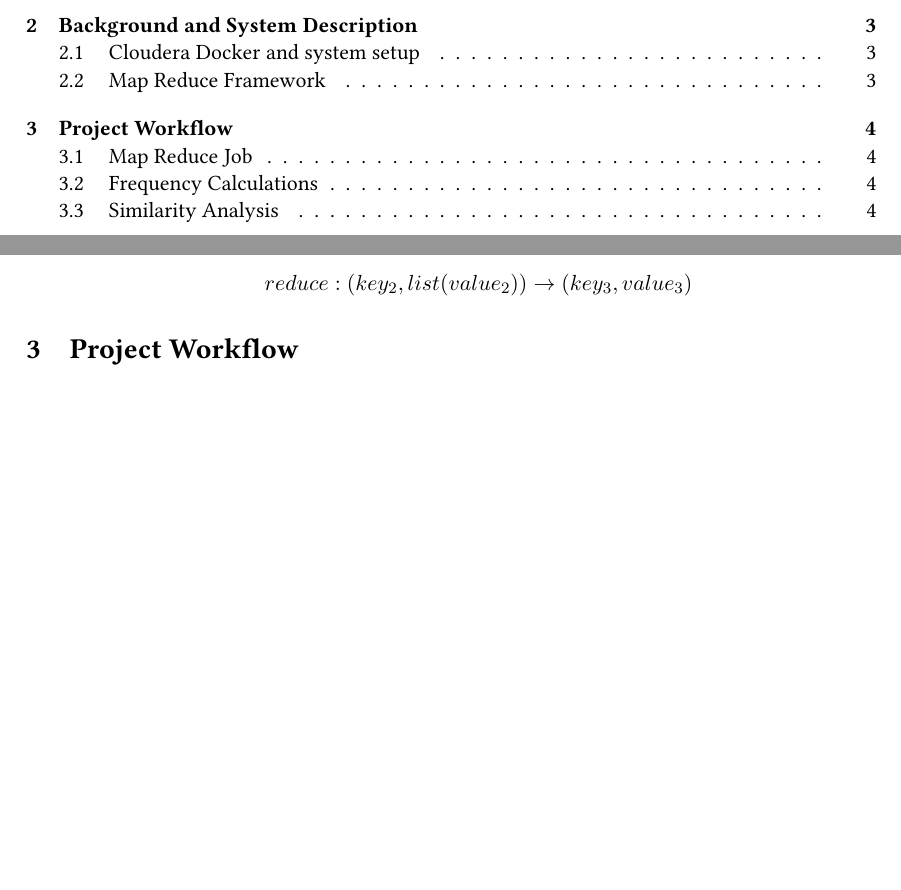
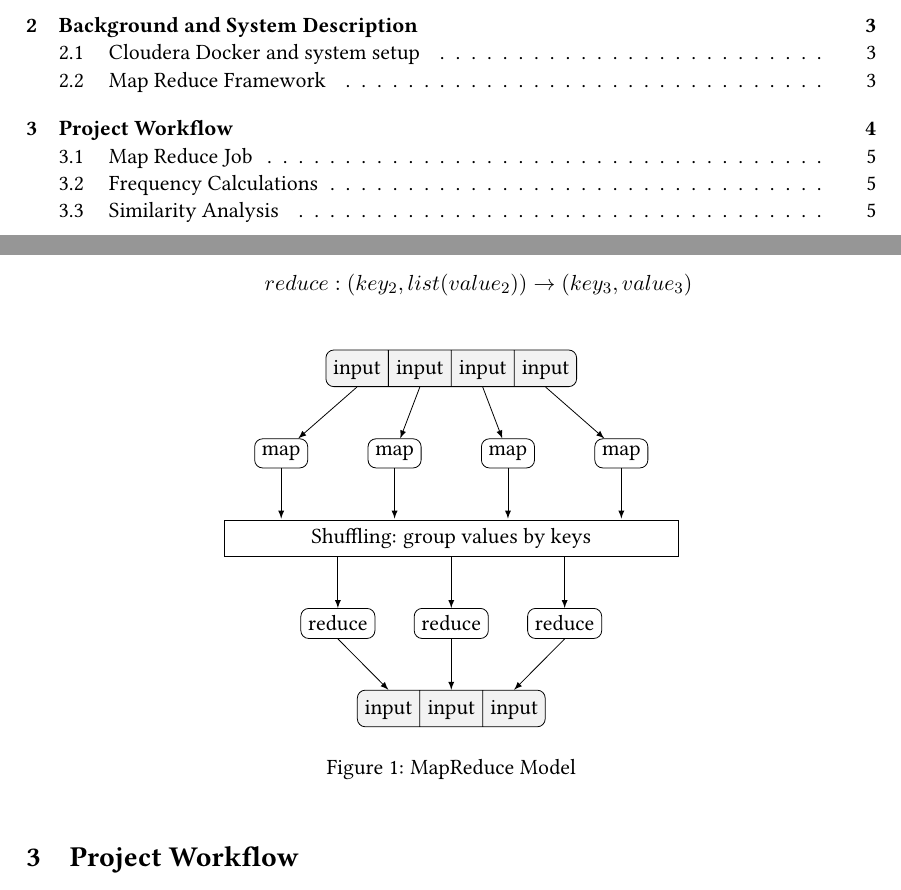
Before and after one commit to sentientmachin3/big-data-project, a LaTeX document (report/report.tex): two parts of pages 2 and 4 of 5 before the commit and two parts of pages 2 and 4 of 6 after it, joined at a grey line, cut so that both start at the same text, the shorter picture padded with empty space. Compiled offline with pdfLaTeX.

Commit message:
Tikz Mapreduce Model done

```diff
--- a/report/report.tex
+++ b/report/report.tex
@@ -16,6 +16,11 @@
 \usepackage{hyperref}
 \usepackage{fancyhdr}
 \usepackage{tikz}
+\usetikzlibrary{patterns}
+\usetikzlibrary{shapes,positioning,calc}
+\usetikzlibrary{shapes.geometric, arrows}
+\usetikzlibrary{arrows.meta}
+\colorlet{lightgray}{gray!20}
 \usepackage{libertine}
 \usepackage{csquotes}
 \usepackage[backend=bibtex, style=numeric]{biblatex}
@@ -118,6 +123,47 @@
 			\item \textbf{Reduce}: grouping key-value pairs on key, and combining the intermediate results generated by Maps to produce a final result. Formally the reduce function is defined as \[ reduce:(key_2, list(value_2)) \to (key_3, value_3)  \]
 		\end{itemize}
 
+		\begin{figure}[h!]
+			\centering
+			\begin{tikzpicture}[>=latex, relation/.style={rectangle split, rectangle split parts=#1, rectangle split part align=base, draw, anchor=center, align=center, text height=3mm, text centered}]
+				% Nodes
+
+				\node [relation=4, rounded corners, rectangle split horizontal, rectangle split part fill={lightgray!50}] (n0) at (0,0)
+				{%
+					\nodepart{one} input
+					\nodepart{two} input
+					\nodepart{three} input
+					\nodepart{four} input};
+				\node [draw, rectangle, rounded corners] (m1) at (-3,-1.5) {map};
+				\node [draw, rectangle, rounded corners] (m2) at (-1,-1.5) {map};
+				\node [draw, rectangle, rounded corners] (m3) at (1,-1.5) {map};
+				\node [draw, rectangle, rounded corners] (m4) at (3,-1.5) {map};
+				\draw node[draw, rectangle, minimum width=8cm] (inter) at ($ (n0) +(0,-3) $) {Shuffling: group values by keys};
+				\node [draw, rectangle, rounded corners] (r1) at (-2,-4.5) {reduce};
+				\node [draw, rectangle, rounded corners] (r2) at (0,-4.5) {reduce};
+				\node [draw, rectangle, rounded corners] (r3) at (2,-4.5) {reduce};
+				\node [relation=3, rounded corners, rectangle split horizontal, rectangle split part fill={lightgray!50}] (n1) at (0,-6)
+				{%
+					\nodepart{one} input
+					\nodepart{two} input
+					\nodepart{three} input};
+
+				% Arrows
+
+				\draw[->] (n0.one south) -- (m1);\draw[->] (n0.two south) -- (m2);
+				\draw[->] (n0.three south) -- (m3);\draw[->] (n0.four south) -- (m4);
+				\draw[->] (m1) -- +(0,-1.15);\draw[->] (m2) -- +(0,-1.15);
+				\draw[->] (m3) -- +(0,-1.15);\draw[->] (m4) -- +(0,-1.15);
+				\draw[->] ($ (inter.south) +(-2,0) $) -- (r1);\draw[->] (inter.south) -- (r2);
+				\draw[->] ($ (inter.south) +(2,0) $) -- (r3);
+				\draw[->] (r1.south) -- (n1.one north);
+				\draw[->] (r2.south) -- (n1.two north);
+				\draw[->] (r3.south) -- (n1.three north);
+			\end{tikzpicture}
+			\caption{MapReduce Model}
+    		\label{tikz:mapred}
+		\end{figure}
+
 	\section{Project Workflow}
 
 	The first step of the project is to analyze an amount of manuscripts, extracting relevant information from them in order to create a ``dictionary'' of known authors. Starting from these data, the program should take unknown manuscripts as input and establish the authorship by the comparing them with the ``dictionary'' previously created. All the manuscripts are \texttt{.txt} files taken from the Project Gutenberg\parencite{Gutenberg} online library.
```
